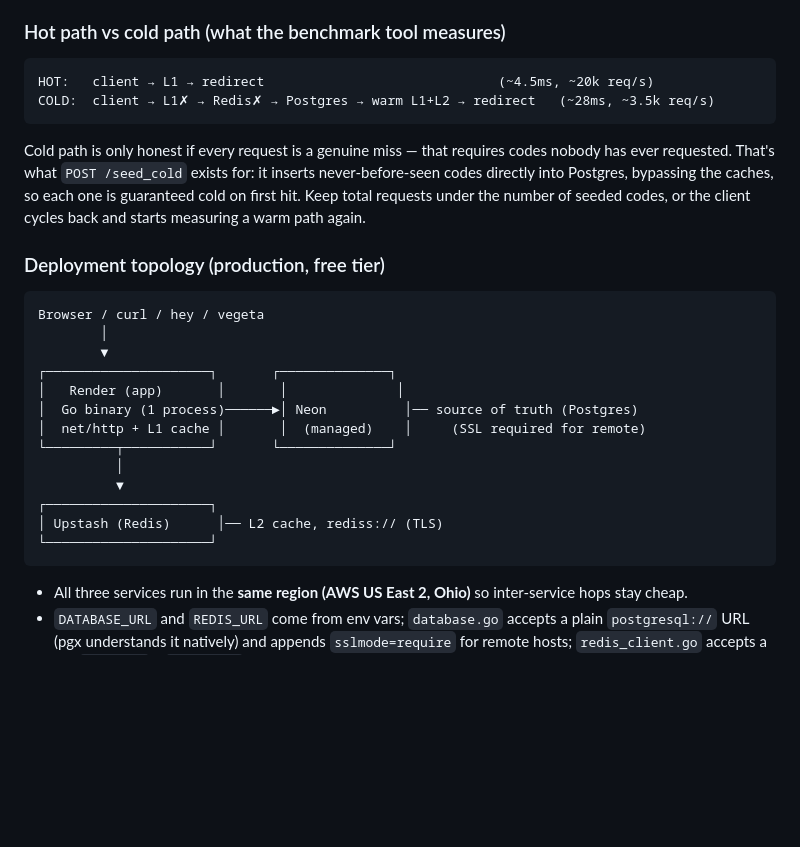
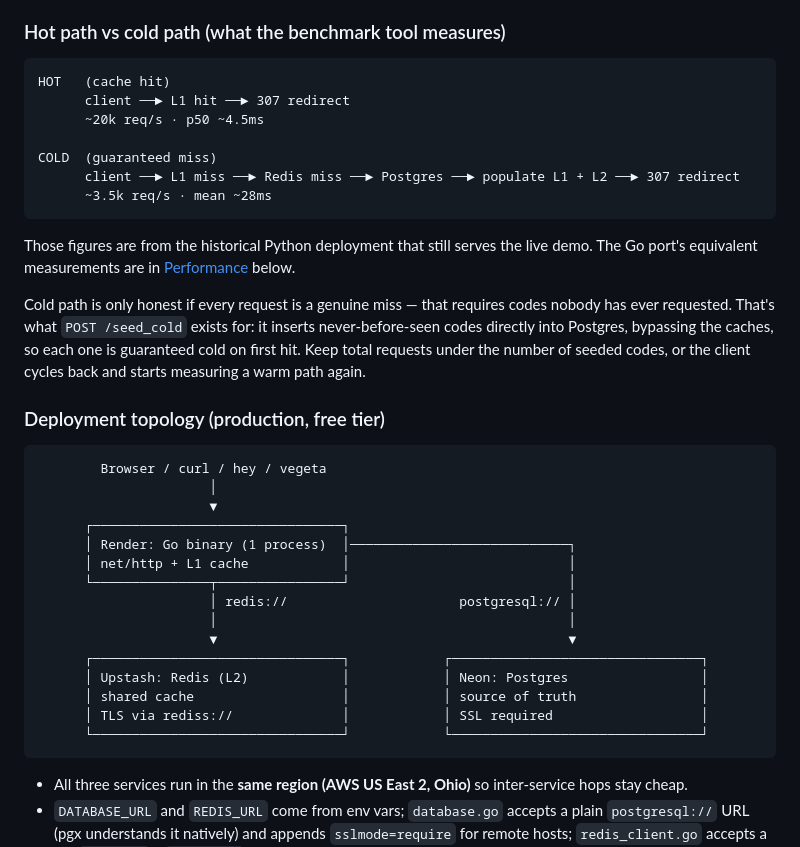
Before and after one commit to aashutosh-yadav/snapURL, a Markdown page: README.md, the part around one of its changes. GitHub-like rendering; blank space fills up the shorter version.

````diff
--- a/README.md
+++ b/README.md
@@ -85,28 +101,37 @@ The L1 TTL (60s) is deliberately shorter than Redis's (3600s): L1 is a "thin, fa
 ### Hot path vs cold path (what the benchmark tool measures)
 
 ```
-HOT:   client → L1 → redirect                              (~4.5ms, ~20k req/s)
-COLD:  client → L1✗ → Redis✗ → Postgres → warm L1+L2 → redirect   (~28ms, ~3.5k req/s)
+HOT   (cache hit)
+      client ──► L1 hit ──► 307 redirect
+      ~20k req/s · p50 ~4.5ms
+
+COLD  (guaranteed miss)
+      client ──► L1 miss ──► Redis miss ──► Postgres ──► populate L1 + L2 ──► 307 redirect
+      ~3.5k req/s · mean ~28ms
 ```
+
+Those figures are from the historical Python deployment that still serves the live demo. The Go port's equivalent measurements are in [Performance](#performance) below.
 
 Cold path is only honest if every request is a genuine miss — that requires codes nobody has ever requested. That's what `POST /seed_cold` exists for: it inserts never-before-seen codes directly into Postgres, bypassing the caches, so each one is guaranteed cold on first hit. Keep total requests under the number of seeded codes, or the client cycles back and starts measuring a warm path again.
 
 ### Deployment topology (production, free tier)
 
 ```
-Browser / curl / hey / vegeta
-        │
-        ▼
-┌─────────────────────┐       ┌──────────────┐
-│   Render (app)       │       │              │
-│  Go binary (1 process)──────►│ Neon          │── source of truth (Postgres)
-│  net/http + L1 cache │       │  (managed)    │     (SSL required for remote)
-└─────────┬───────────┘       └──────────────┘
-          │
-          ▼
-┌─────────────────────┐
-│ Upstash (Redis)      │── L2 cache, rediss:// (TLS)
-└─────────────────────┘
+        Browser / curl / hey / vegeta
+                      │
+                      ▼
+      ┌────────────────────────────────┐
+      │ Render: Go binary (1 process)  │────────────────────────────┐
+      │ net/http + L1 cache            │                            │
+      └───────────────┬────────────────┘                            │
+                      │ redis://                      postgresql:// │
+                      │                                             │
+                      ▼                                             ▼
+      ┌────────────────────────────────┐            ┌────────────────────────────────┐
+      │ Upstash: Redis (L2)            │            │ Neon: Postgres                 │
+      │ shared cache                   │            │ source of truth                │
+      │ TLS via rediss://              │            │ SSL required                   │
+      └────────────────────────────────┘            └────────────────────────────────┘
 ```
 
 - All three services run in the **same region (AWS US East 2, Ohio)** so inter-service hops stay cheap.
````
Also changed, not shown: other parts of README.md (+41 -25 lines).
